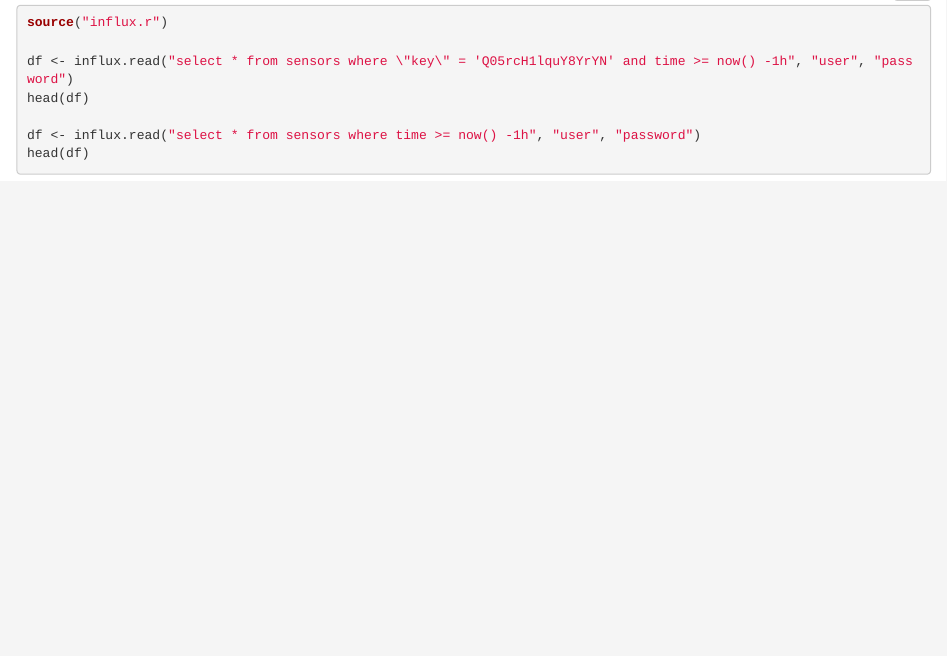
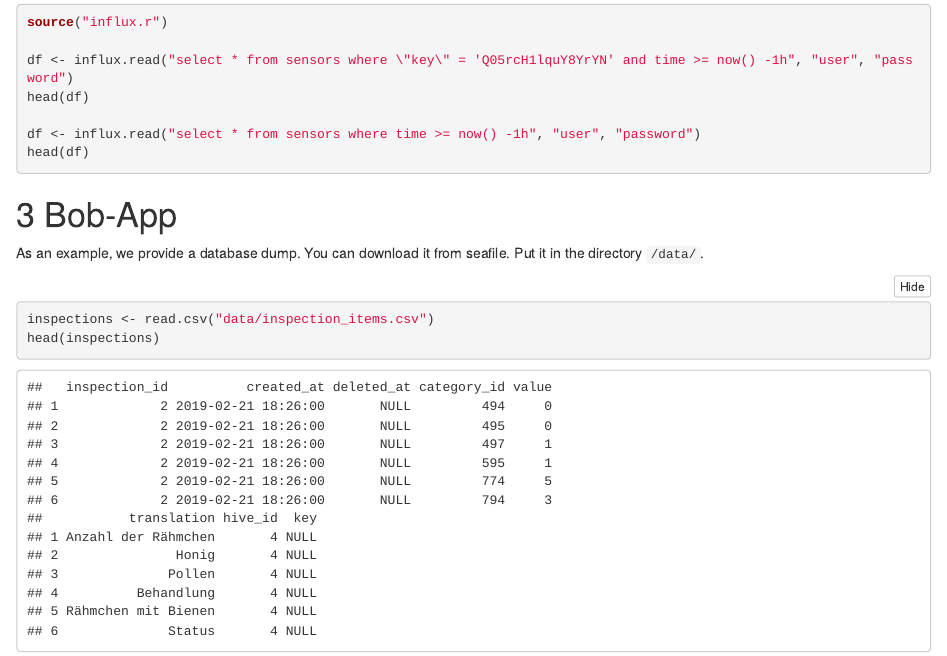
Before and after one commit to Hiverize/CorrelAid, an R Markdown document (index.rmd): the page in a window 1100 px wide, from 1560 px down before the commit and from 1580 px down after it, so that both start at the same text. The pictures show the output file index.html that the author committed with the source, opened offline.

Commit message:
bob-app part

````diff
--- a/index.rmd
+++ b/index.rmd
@@ -44,3 +44,12 @@ head(df)
 df <- influx.read("select * from sensors where time >= now() -1h", "user", "password")
 head(df)
 ```
+
+# Bob-App
+
+As an example, we provide a database dump. You can download it from seafile. Put it in the directory ``/data/``.
+
+```{r}
+inspections <- read.csv("data/inspection_items.csv")
+head(inspections)
+```
````
Also changed, not shown: index.html.
